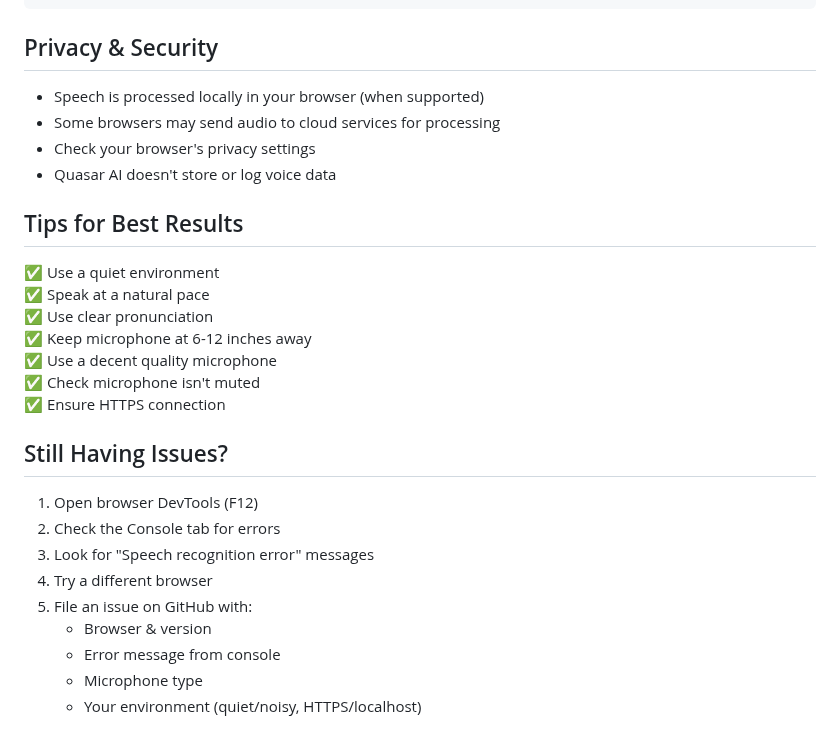
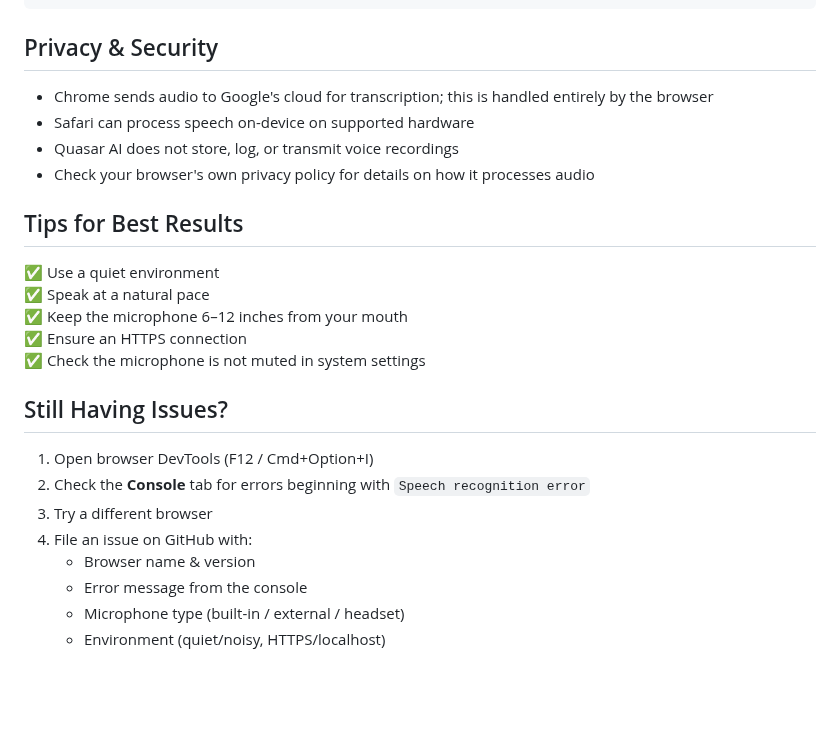
Before and after one commit to coder11125/QuasarAI, a Markdown page: VoiceSetup.md, the part around one of its changes. Rendered like a GitHub page; blank space fills up the shorter version.

```diff
--- a/VoiceSetup.md
+++ b/VoiceSetup.md
@@ -71,29 +73,26 @@ recognition.lang = 'zh-CN'; // Chinese (Simplified)
 
 ## Privacy & Security
 
-- Speech is processed locally in your browser (when supported)
-- Some browsers may send audio to cloud services for processing
-- Check your browser's privacy settings
-- Quasar AI doesn't store or log voice data
+- Chrome sends audio to Google's cloud for transcription; this is handled entirely by the browser
+- Safari can process speech on-device on supported hardware
+- Quasar AI does not store, log, or transmit voice recordings
+- Check your browser's own privacy policy for details on how it processes audio
 
 ## Tips for Best Results
 
 ✅ Use a quiet environment
 ✅ Speak at a natural pace
-✅ Use clear pronunciation
-✅ Keep microphone at 6-12 inches away
-✅ Use a decent quality microphone
-✅ Check microphone isn't muted
-✅ Ensure HTTPS connection
+✅ Keep the microphone 6–12 inches from your mouth
+✅ Ensure an HTTPS connection
+✅ Check the microphone is not muted in system settings
 
 ## Still Having Issues?
 
-1. Open browser DevTools (F12)
-2. Check the Console tab for errors
-3. Look for "Speech recognition error" messages
-4. Try a different browser
-5. File an issue on GitHub with:
-   - Browser & version
-   - Error message from console
-   - Microphone type
-   - Your environment (quiet/noisy, HTTPS/localhost)
+1. Open browser DevTools (F12 / Cmd+Option+I)
+2. Check the **Console** tab for errors beginning with `Speech recognition error`
+3. Try a different browser
+4. File an issue on GitHub with:
+   - Browser name & version
+   - Error message from the console
+   - Microphone type (built-in / external / headset)
+   - Environment (quiet/noisy, HTTPS/localhost)
```
Also changed, not shown: other parts of VoiceSetup.md (+30 -28 lines), CONTRIBUTING.md (+9 -0 lines), README.md (+10 -2 lines).
